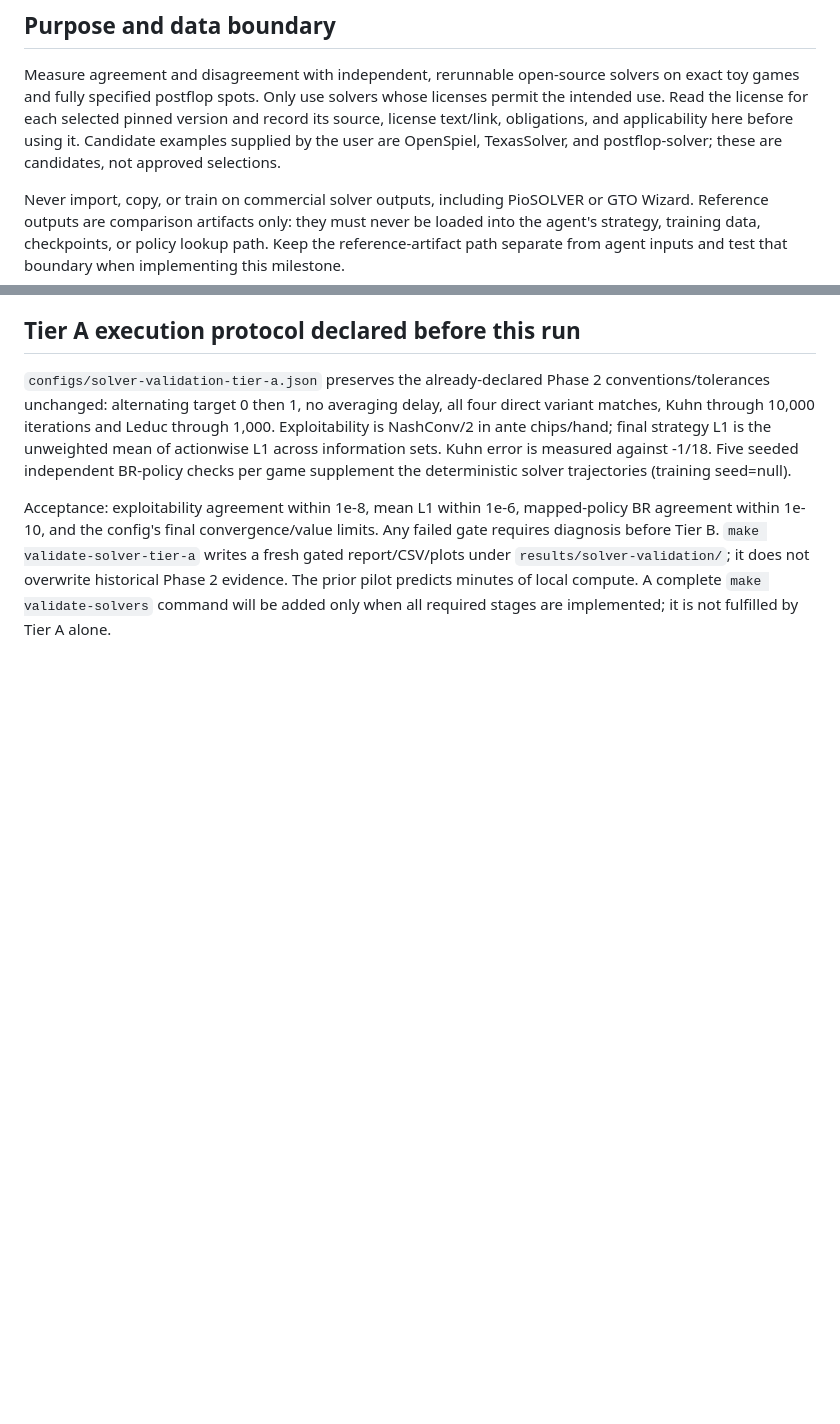
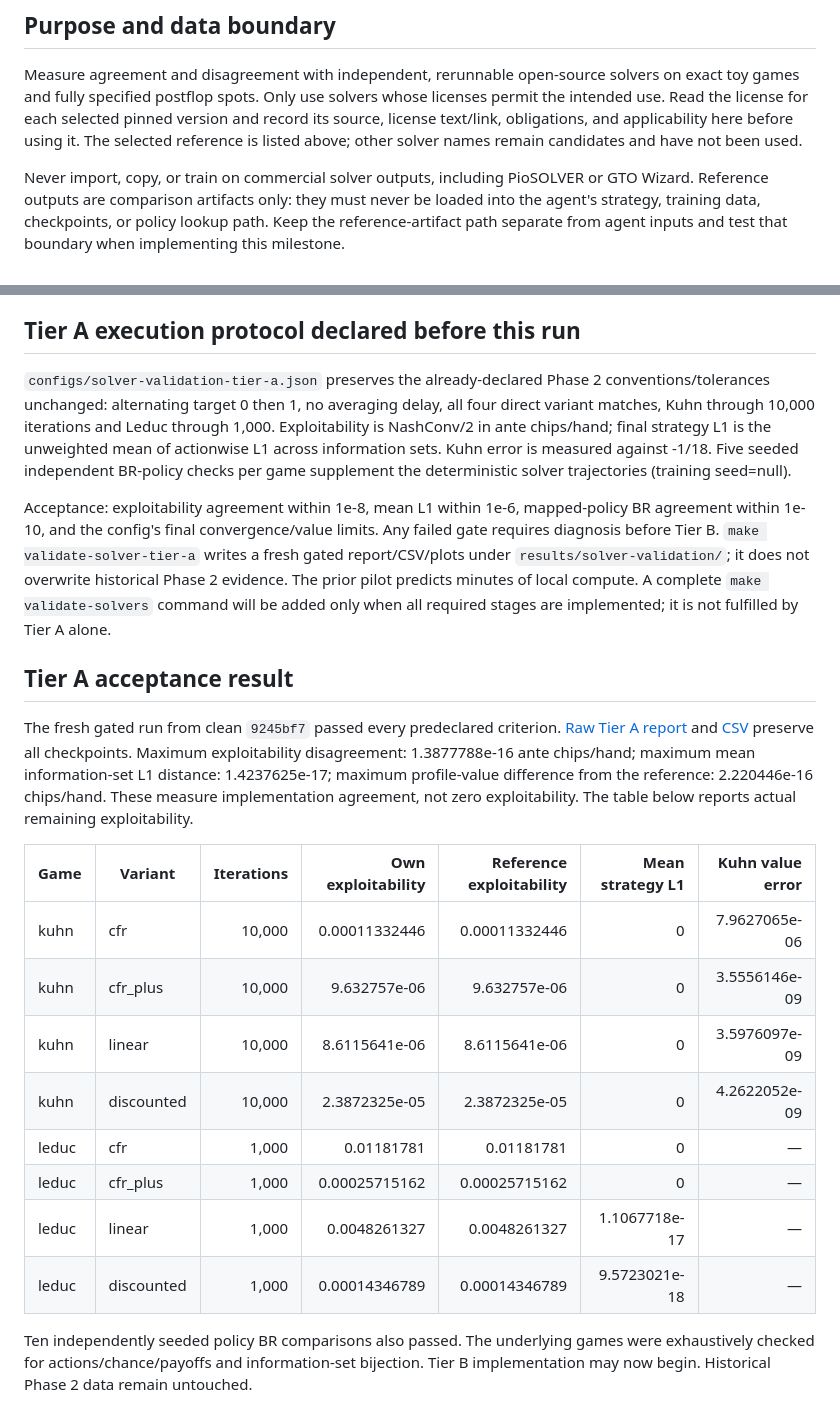
Before and after one commit to jimmy-sim/poker-ai, a Markdown page: docs/solver_validation.md, 2 parts joined by grey strips. Rendered like a GitHub page; blank space fills up the shorter version.

Commit message:
test: record passing gated exact-game solver validation

```diff
--- a/docs/solver_validation.md
+++ b/docs/solver_validation.md
@@ -31,8 +31,8 @@ Measure agreement and disagreement with independent, rerunnable open-source
 solvers on exact toy games and fully specified postflop spots. Only use solvers
 whose licenses permit the intended use. Read the license for each selected pinned
 version and record its source, license text/link, obligations, and applicability
-here before using it. Candidate examples supplied by the user are OpenSpiel,
-TexasSolver, and postflop-solver; these are candidates, not approved selections.
+here before using it. The selected reference is listed above; other solver names
+remain candidates and have not been used.
 
 Never import, copy, or train on commercial solver outputs, including PioSOLVER or
 GTO Wizard. Reference outputs are comparison artifacts only: they must never be
@@ -140,3 +140,28 @@ a fresh gated report/CSV/plots under `results/solver-validation/`; it does not
 overwrite historical Phase 2 evidence. The prior pilot predicts minutes of local
 compute. A complete `make validate-solvers` command will be added only when all
 required stages are implemented; it is not fulfilled by Tier A alone.
+
+## Tier A acceptance result
+
+The fresh gated run from clean `9245bf7` passed every
+predeclared criterion. [Raw Tier A report](../results/solver-validation/tier-a.json)
+and [CSV](../results/solver-validation/cfr-convergence.csv) preserve all checkpoints.
+Maximum exploitability disagreement: 1.3877788e-16 ante chips/hand; maximum mean
+information-set L1 distance: 1.4237625e-17; maximum profile-value difference from the
+reference: 2.220446e-16 chips/hand. These measure implementation agreement, not
+zero exploitability. The table below reports actual remaining exploitability.
+
+| Game | Variant | Iterations | Own exploitability | Reference exploitability | Mean strategy L1 | Kuhn value error |
+| --- | --- | ---: | ---: | ---: | ---: | ---: |
+| kuhn | cfr | 10,000 | 0.00011332446 | 0.00011332446 | 0 | 7.9627065e-06 |
+| kuhn | cfr_plus | 10,000 | 9.632757e-06 | 9.632757e-06 | 0 | 3.5556146e-09 |
+| kuhn | linear | 10,000 | 8.6115641e-06 | 8.6115641e-06 | 0 | 3.5976097e-09 |
+| kuhn | discounted | 10,000 | 2.3872325e-05 | 2.3872325e-05 | 0 | 4.2622052e-09 |
+| leduc | cfr | 1,000 | 0.01181781 | 0.01181781 | 0 | — |
+| leduc | cfr_plus | 1,000 | 0.00025715162 | 0.00025715162 | 0 | — |
+| leduc | linear | 1,000 | 0.0048261327 | 0.0048261327 | 1.1067718e-17 | — |
+| leduc | discounted | 1,000 | 0.00014346789 | 0.00014346789 | 9.5723021e-18 | — |
+
+Ten independently seeded policy BR comparisons also passed. The underlying games
+were exhaustively checked for actions/chance/payoffs and information-set bijection.
+Tier B implementation may now begin. Historical Phase 2 data remain untouched.
```
Also changed, not shown: docs/autonomous-progress.md (+8 -2 lines), results/solver-validation/cfr-convergence.png (added), 4 other files.
